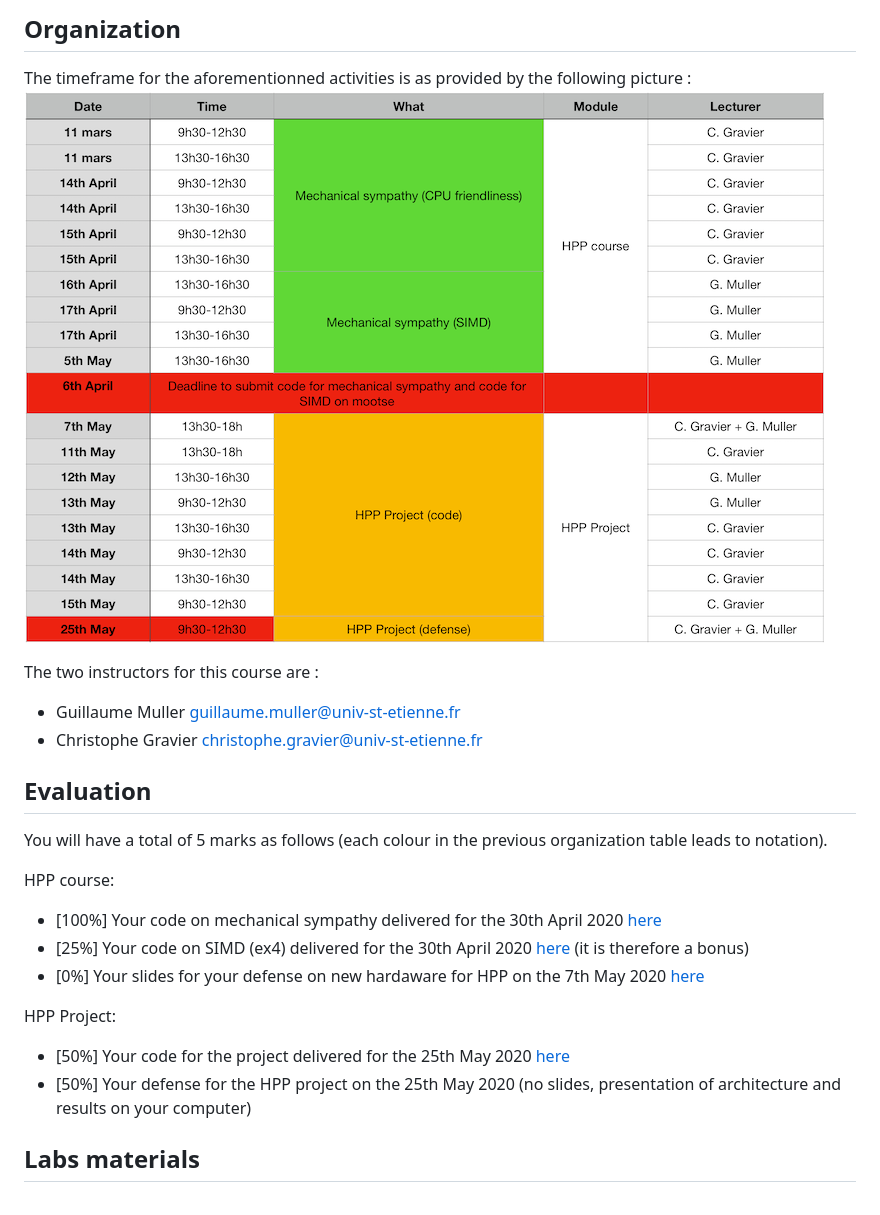
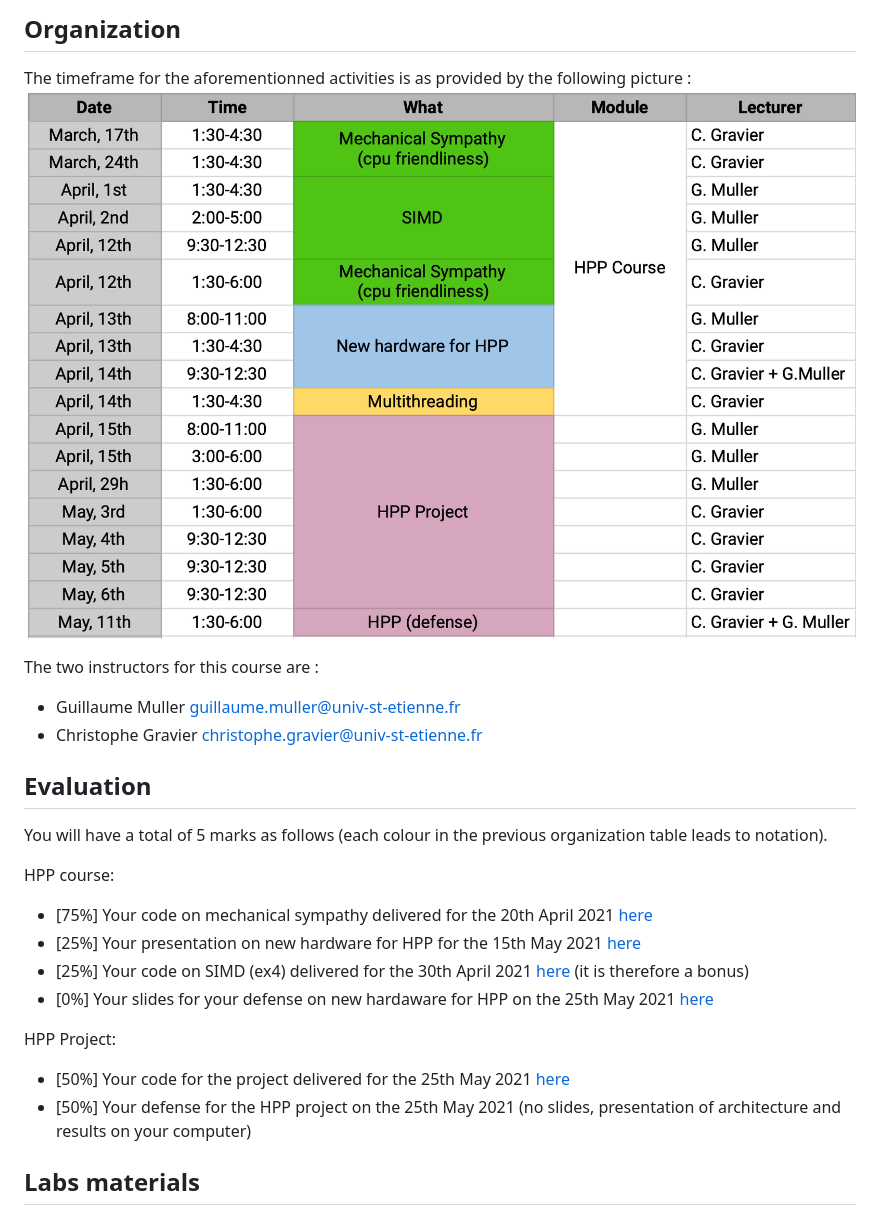
Before and after one commit to telecom-se/hpp, a Markdown page: README.md, the part around the change. Drawn GitHub-style; pictures changed too: resources/figures/orga.png.

Commit message:
:new: Setup 2020-2021
Update with deadline and organisation
Mootse folders updated accordingly.

```diff
--- a/README.md
+++ b/README.md
@@ -32,14 +32,15 @@ The two instructors for this course are :
 You will have a total of 5 marks as follows (each colour in the previous organization table leads to notation).
 
 HPP course:
-- [100%] Your code on mechanical sympathy delivered for the 30th April 2020 [here](https://mootse.telecom-st-etienne.fr/mod/assign/view.php?id=13592)
-- [25%] Your code on SIMD (ex4) delivered for the 30th April 2020 [here](https://mootse.telecom-st-etienne.fr/mod/assign/view.php?id=13593) (it is therefore a bonus)
-- [0%] Your slides for your defense on new hardaware for HPP on the 7th May 2020 [here](https://mootse.telecom-st-etienne.fr/mod/assign/view.php?id=16924)
+- [75%] Your code on mechanical sympathy delivered for the 20th April 2021 [here](https://mootse.telecom-st-etienne.fr/mod/assign/view.php?id=13592)
+- [25%] Your presentation on new hardware for HPP for the 15th May 2021 [here](https://mootse.telecom-st-etienne.fr/mod/assign/view.php?id=16924)
+- [25%] Your code on SIMD (ex4) delivered for the 30th April 2021 [here](https://mootse.telecom-st-etienne.fr/mod/assign/view.php?id=13593) (it is therefore a bonus)
+- [0%] Your slides for your defense on new hardaware for HPP on the 25th May 2021 [here](https://mootse.telecom-st-etienne.fr/mod/assign/view.php?id=16924)
 
 
 HPP Project:
-- [50%] Your code for the project delivered for the 25th May 2020 [here](https://mootse.telecom-st-etienne.fr/mod/assign/view.php?id=13594)
-- [50%] Your defense for the HPP project on the 25th May 2020 (no slides, presentation of architecture and results on your computer)
+- [50%] Your code for the project delivered for the 25th May 2021 [here](https://mootse.telecom-st-etienne.fr/mod/assign/view.php?id=13594)
+- [50%] Your defense for the HPP project on the 25th May 2021 (no slides, presentation of architecture and results on your computer)
 
 
 ## Labs materials
```
Also changed, not shown: 1 other file.
